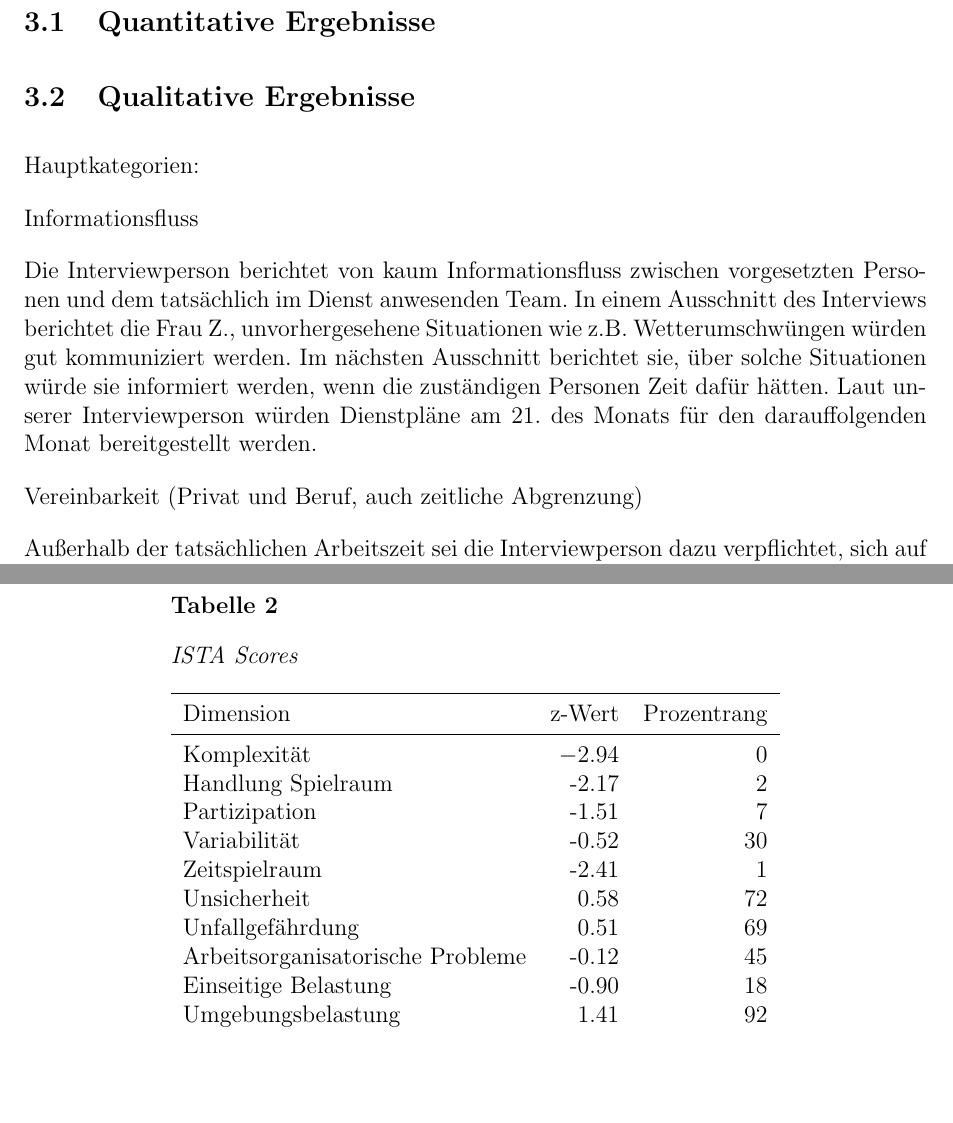
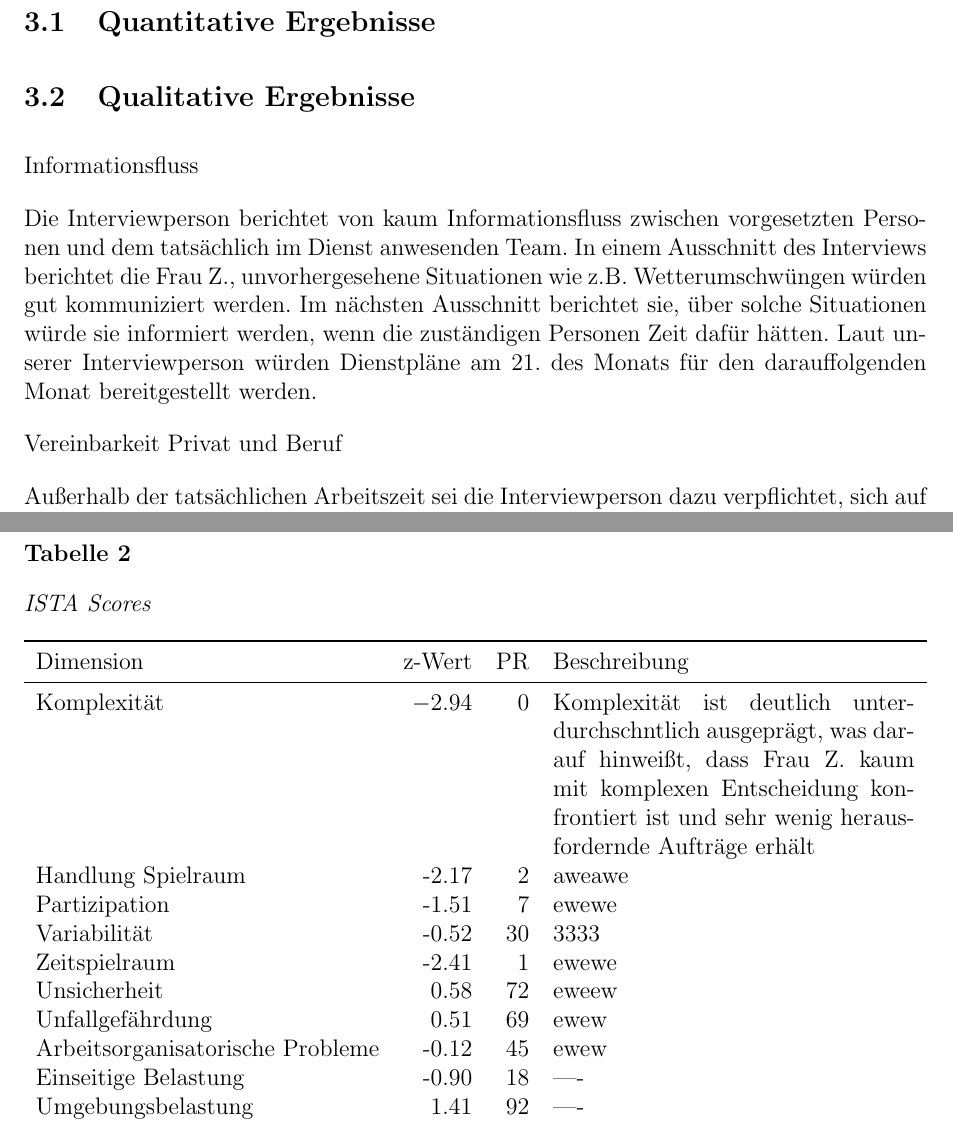
Before and after one commit to avusfisch/TestTex, a LaTeX document (Test.tex): two parts of pages 8 and 12 of 12 before the commit and two parts of pages 8 and 13 of 13 after it, joined at a grey line, cut so that both start at the same text, the shorter picture padded with empty space. Compiled offline with pdfLaTeX.

Commit message:
Commit 2

```diff
--- a/Test.tex
+++ b/Test.tex
@@ -418,18 +418,25 @@ worüber wir bis jetzt noch nicht geredet haben?
     \centering
     \begin{threeparttable}
     \caption{ISTA Scores}
-    \begin{tabular}{lrr}
+    \begin{tabularx}{\dimexpr\textwidth}{lrrX}
         \toprule
-        Dimension & z-Wert & Prozentrang \\
+        Dimension & z-Wert & PR & Beschreibung\\
         \midrule
-        Komplexität & $-2.94$ & 0 \\
-        Handlung Spielraum & -2.17 & 2 \\
-        Partizipation & -1.51 & 7 \\
-        Variabilität & -0.52  & 30 \\
-        Zeitspielraum & -2.41 & 1 \\
-        Unsicherheit & 0.58 & 72 \\
-        Unfallgefährdung & 0.51 & 69 \\
-        Arbeitsorganisatorische Probleme & -0.12 & 45 \\
-        Einseitige Belastung & -0.90 & 18 \\
-        Umgebungsbelastung & 1.41 & 92 \\
-        Arbeitsunterbrechungen & 1.39 & 92 \\
+        Komplexität & $-2.94$ & 0 & Komplexität ist deutlich unterdurchschntlich ausgeprägt, was darauf hinweißt, dass Frau Z.
+        kaum mit komplexen Entscheidung konfrontiert ist und sehr wenig herausfordernde Aufträge erhält \\
+        Handlung Spielraum & -2.17 & 2 & aweawe\\
+        Partizipation & -1.51 & 7 & ewewe\\
+        Variabilität & -0.52  & 30 & 3333 \\
+        Zeitspielraum & -2.41 & 1 & ewewe\\
+        Unsicherheit & 0.58 & 72 & eweew\\
+        Unfallgefährdung & 0.51 & 69 & ewew\\
+        Arbeitsorganisatorische Probleme & -0.12 & 45 & ewew\\
+        Einseitige Belastung & -0.90 & 18 &----\\
+        Umgebungsbelastung & 1.41 & 92 &----\\
+        Arbeitsunterbrechungen & 1.39 & 92 &--- \\
+        Konzentrationsanforderungen & 0.85 & 80 &---\\
+        Zeitdruck & 0.36 & 64 & ---\\
+        Kommunikationsmöglichkeiten & 0.96 & 83  & ---\\
+        Kooperationsspielraum & $1.67^a$ & -- & ---\\
+        Kooperationsenge & $5^a$ & -- & --\\
+        Kooperationserfordernisse & 0.91 & 82 & ---\\
@@ -442,5 +443,5 @@ worüber wir bis jetzt noch nicht geredet haben?
         \bottomrule
-    \end{tabular}
+    \end{tabularx}
     \end{threeparttable}
 \end{table}
 
@@ -469,15 +470,13 @@ worüber wir bis jetzt noch nicht geredet haben?
 
 \subsection{Qualitative Ergebnisse}
 
-Hauptkategorien:
-
 Informationsfluss
 
 Die Interviewperson berichtet von kaum Informationsfluss zwischen vorgesetzten Personen und dem tatsächlich im Dienst anwesenden Team.
 In einem Ausschnitt des Interviews berichtet die Frau Z., unvorhergesehene Situationen wie z.B. Wetterumschwüngen würden gut kommuniziert werden.
- Im nächsten Ausschnitt berichtet sie, über solche Situationen würde sie informiert werden, wenn die zuständigen Personen Zeit dafür hätten.
-  Laut unserer Interviewperson würden Dienstpläne am 21. des Monats für den darauffolgenden Monat bereitgestellt werden.
+Im nächsten Ausschnitt berichtet sie, über solche Situationen würde sie informiert werden, wenn die zuständigen Personen Zeit dafür hätten.
+Laut unserer Interviewperson würden Dienstpläne am 21. des Monats für den darauffolgenden Monat bereitgestellt werden.
 
-Vereinbarkeit (Privat und Beruf, auch zeitliche Abgrenzung)
+Vereinbarkeit Privat und Beruf
 
 Außerhalb der tatsächlichen Arbeitszeit sei die Interviewperson dazu verpflichtet, sich auf einem Dienst-iPad über mögliche Dienständerungen
```
Also changed, not shown: Test.pdf, Test.tex (76 more changed lines).
